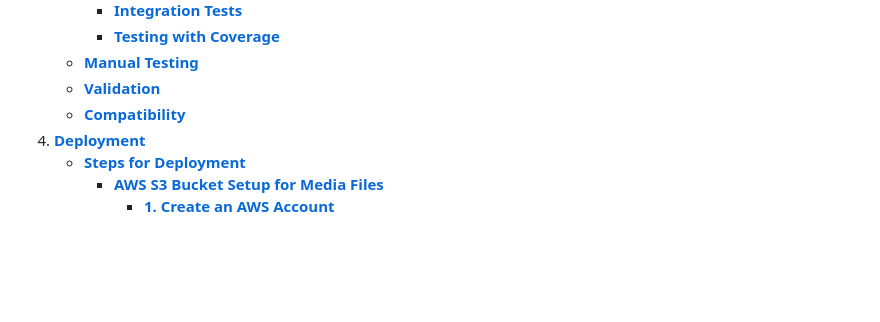
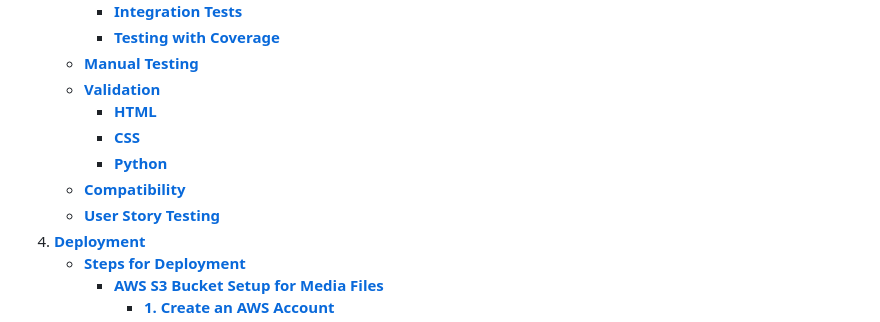
Before and after one commit to Mark-Assessment/n-parsley-parsleys-pcs-M4-2, a Markdown page: README.md, the part around the change. Rendered like a GitHub page; blank space fills up the shorter version.

Commit message:
docs: Update table of contents to include new content

```diff
--- a/README.md
+++ b/README.md
@@ -41,7 +41,11 @@ View the live project [Here!](https://parsleypcs-e697de04d1ce.herokuapp.com/)
         - [**Testing with Coverage**](#testing-with-coverage)
     - [**Manual Testing**](#manual-testing)
     - [**Validation**](#validation)
+        - [**HTML**](#html-validation)
+        - [**CSS**](#css-validation)
+        - [**Python**](#python-validation)
     - [**Compatibility**](#compatibility)
+    - [**User Story Testing**](#user-story-testing)
 4. [**Deployment**](#deployment)
     - [**Steps for Deployment**](#steps-for-deployment)
         - [**AWS S3 Bucket Setup for Media Files**](#aws-s3-bucket-setup-for-media-files)
```
